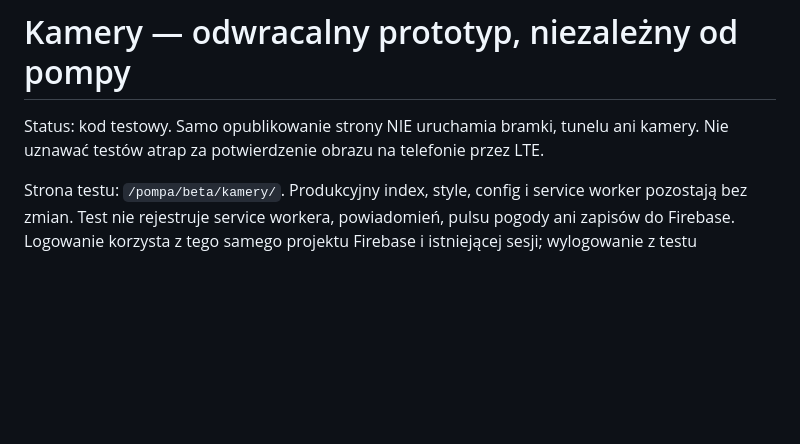
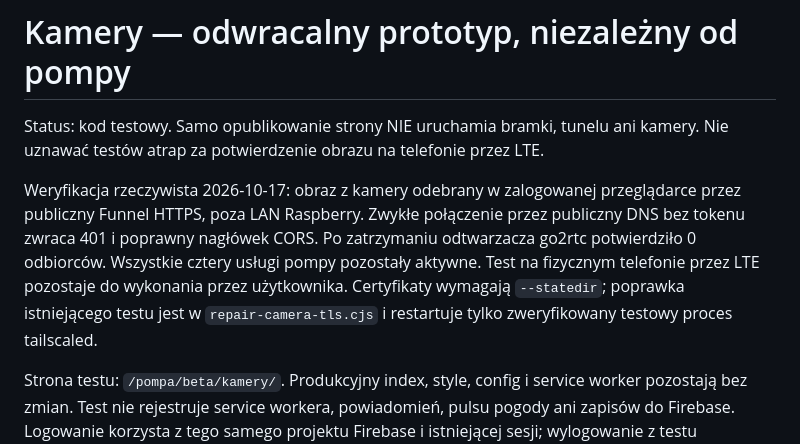
Before and after one commit to ozmo1996/pompa, a Markdown page: raspberry/KAMERY-TEST.md, the part around the change. Rendered like a GitHub page; blank space fills up the shorter version.

Commit message:
Record real HTTPS camera playback and stream stop verification

```diff
--- a/raspberry/KAMERY-TEST.md
+++ b/raspberry/KAMERY-TEST.md
@@ -2,6 +2,13 @@
 
 Status: kod testowy. Samo opublikowanie strony NIE uruchamia bramki, tunelu ani kamery.
 Nie uznawać testów atrap za potwierdzenie obrazu na telefonie przez LTE.
+
+Weryfikacja rzeczywista 2026-10-17: obraz z kamery odebrany w zalogowanej przeglądarce przez
+publiczny Funnel HTTPS, poza LAN Raspberry. Zwykłe połączenie przez publiczny DNS bez tokenu
+zwraca 401 i poprawny nagłówek CORS. Po zatrzymaniu odtwarzacza go2rtc potwierdziło 0 odbiorców.
+Wszystkie cztery usługi pompy pozostały aktywne. Test na fizycznym telefonie przez LTE pozostaje
+do wykonania przez użytkownika. Certyfikaty wymagają `--statedir`; poprawka istniejącego testu
+jest w `repair-camera-tls.cjs` i restartuje tylko zweryfikowany testowy proces tailscaled.
 
 Strona testu: `/pompa/beta/kamery/`. Produkcyjny index, style, config i service worker pozostają bez zmian.
 Test nie rejestruje service workera, powiadomień, pulsu pogody ani zapisów do Firebase.
```
